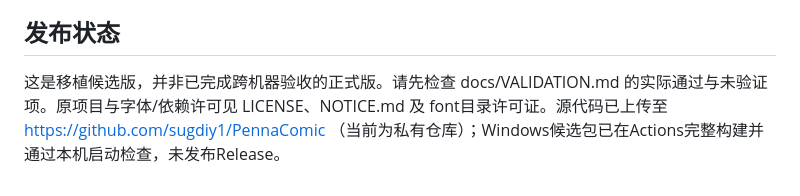
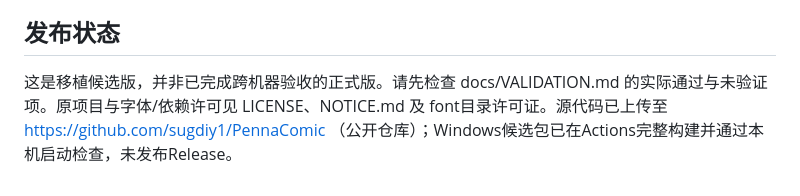
Before and after one commit to sugdiy1/PennaComic, a Markdown page: README.md, the part around the change. Rendered like a GitHub page.

Commit message:
Update README for public repository visibility [skip ci]

```diff
--- a/README.md
+++ b/README.md
@@ -61,4 +61,4 @@ GitHub Actions配置见 .github/workflows/windows.yml；它仅生成候选构建
 
 ## 发布状态
 
-这是移植候选版，并非已完成跨机器验收的正式版。请先检查 docs/VALIDATION.md 的实际通过与未验证项。原项目与字体/依赖许可见 LICENSE、NOTICE.md 及 font目录许可证。源代码已上传至 https://github.com/sugdiy1/PennaComic （当前为私有仓库）；Windows候选包已在Actions完整构建并通过本机启动检查，未发布Release。
+这是移植候选版，并非已完成跨机器验收的正式版。请先检查 docs/VALIDATION.md 的实际通过与未验证项。原项目与字体/依赖许可见 LICENSE、NOTICE.md 及 font目录许可证。源代码已上传至 https://github.com/sugdiy1/PennaComic （公开仓库）；Windows候选包已在Actions完整构建并通过本机启动检查，未发布Release。
```
